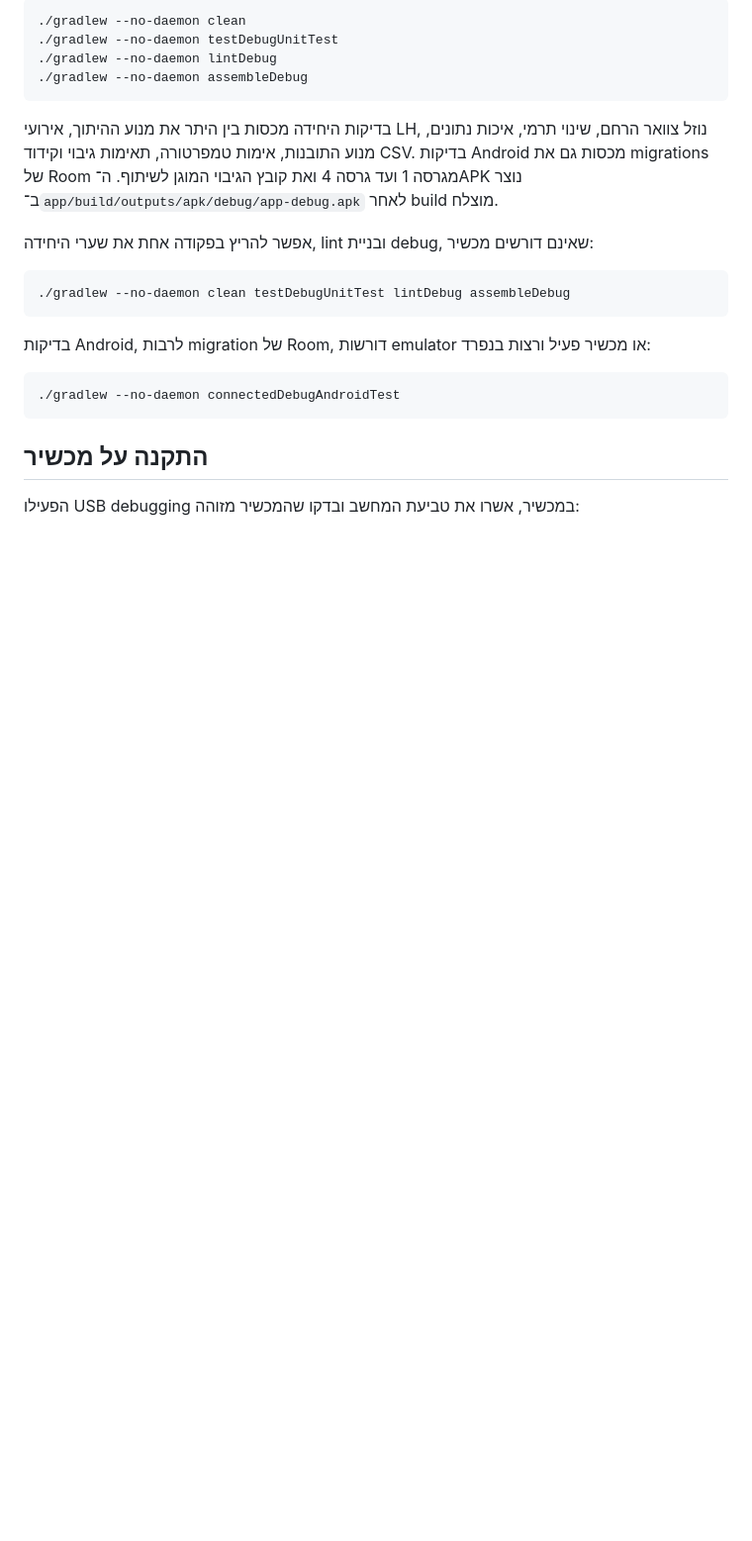
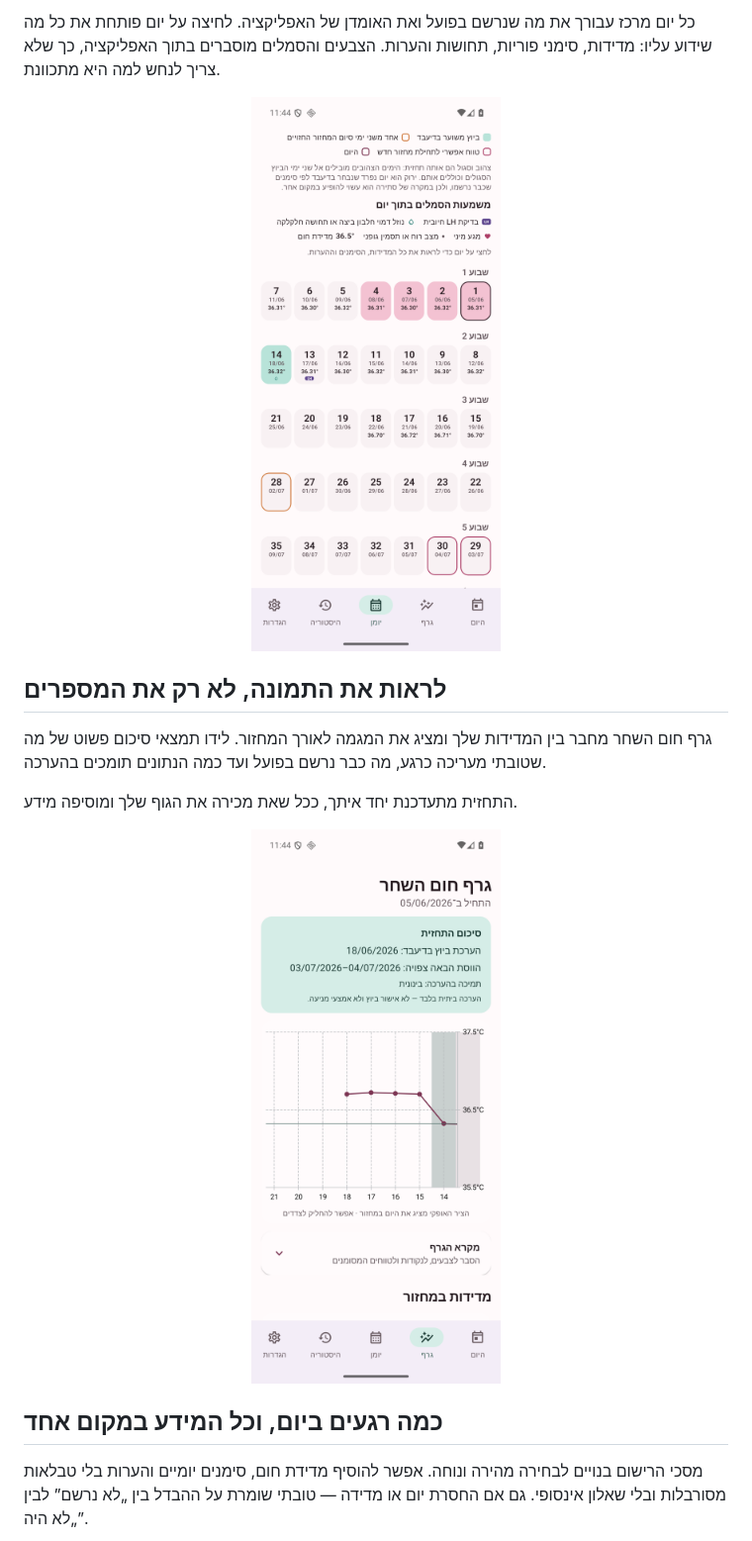
Before and after one commit to hrsi56/Tovati, a Markdown page: README.md, the part around the change printed below. Shown: that part at 99% size. Rendered like a GitHub page; pictures changed too: docs/assets/app-chart.png (added), docs/assets/app-diary.png (added); blank space fills up the shorter version.

````diff
--- a/README.md
+++ b/README.md
@@ -55,26 +56,21 @@ sdk.dir=/absolute/path/to/Android/Sdk
 
-```bash
-./gradlew --no-daemon clean
-./gradlew --no-daemon testDebugUnitTest
-./gradlew --no-daemon lintDebug
-./gradlew --no-daemon assembleDebug
-```
+כל יום מרכז עבורך את מה שנרשם בפועל ואת האומדן של האפליקציה. לחיצה על יום פותחת את כל מה שידוע עליו: מדידות, סימני פוריות, תחושות והערות. הצבעים והסמלים מוסברים בתוך האפליקציה, כך שלא צריך לנחש למה היא מתכוונת.
 
-בדיקות היחידה מכסות בין היתר את מנוע ההיתוך, אירועי LH, נוזל צוואר הרחם, שינוי תרמי, איכות נתונים, מנוע התובנות, אימות טמפרטורה, תאימות גיבוי וקידוד CSV. בדיקות Android מכסות גם את migrations של Room מגרסה 1 ועד גרסה 4 ואת קובץ הגיבוי המוגן לשיתוף. ה־APK נוצר ב־`app/build/outputs/apk/debug/app-debug.apk` לאחר build מוצלח.
+<p align="center">
+  <img src="docs/assets/app-diary.png" width="310" alt="יומן המחזור של טובתי">
+</p>
 
-אפשר להריץ בפקודה אחת את שערי היחידה, lint ובניית debug, שאינם דורשים מכשיר:
+## לראות את התמונה, לא רק את המספרים
 
-```bash
-./gradlew --no-daemon clean testDebugUnitTest lintDebug assembleDebug
-```
+גרף חום השחר מחבר בין המדידות שלך ומציג את המגמה לאורך המחזור. לידו תמצאי סיכום פשוט של מה שטובתי מעריכה כרגע, מה כבר נרשם בפועל ועד כמה הנתונים תומכים בהערכה.
 
-בדיקות Android, לרבות migration של Room, דורשות emulator או מכשיר פעיל ורצות בנפרד:
+התחזית מתעדכנת יחד איתך, ככל שאת מכירה את הגוף שלך ומוסיפה מידע.
 
-```bash
-./gradlew --no-daemon connectedDebugAndroidTest
-```
+<p align="center">
+  <img src="docs/assets/app-chart.png" width="310" alt="גרף חום השחר של טובתי">
+</p>
 
-## התקנה על מכשיר
+## כמה רגעים ביום, וכל המידע במקום אחד
 
-הפעילו USB debugging במכשיר, אשרו את טביעת המחשב ובדקו שהמכשיר מזוהה:
+מסכי הרישום בנויים לבחירה מהירה ונוחה. אפשר להוסיף מדידת חום, סימנים יומיים והערות בלי טבלאות מסורבלות ובלי שאלון אינסופי. גם אם החסרת יום או מדידה — טובתי שומרת על ההבדל בין „לא נרשם” לבין „לא היה”.
 
````
Also changed, not shown: other parts of README.md (+104 -79 lines), docs/assets/app-entry.png (added), docs/assets/app-today.png (added), 6 other files.
